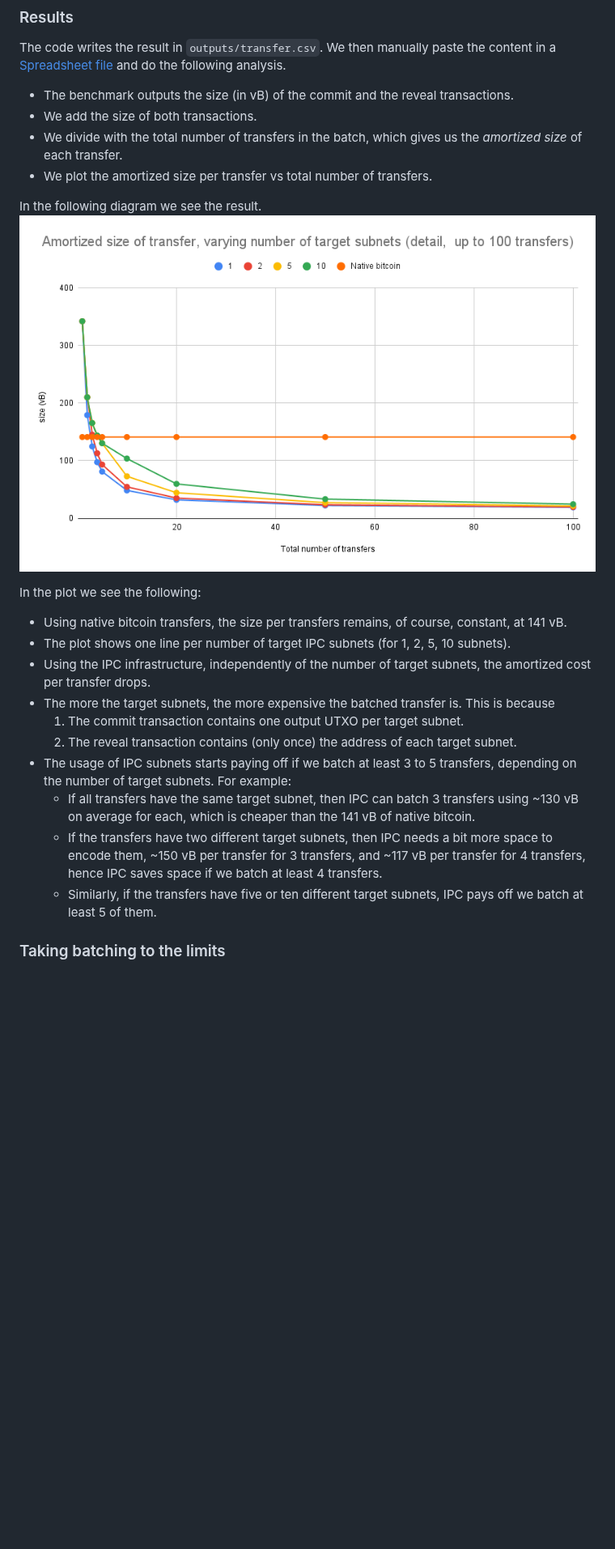
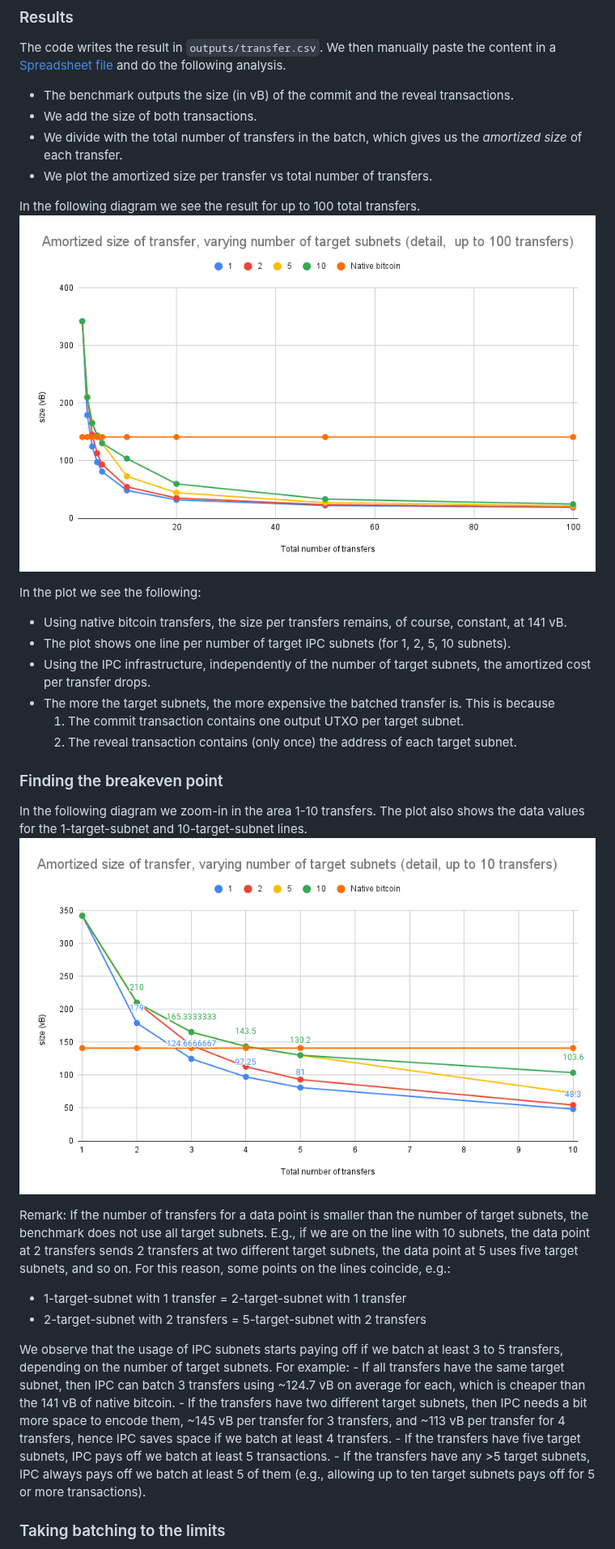
Before and after one commit to bitcoinscalinglabs/bitcoin-ipc, a Markdown page: docs/specs/benchmarking.md, the part around one of its changes. Shown at 81% size. GitHub-like rendering; pictures changed too: docs/bench-plots/transfer-size-detail-10.png (added); blank space fills up the shorter version.

```diff
--- a/docs/specs/benchmarking.md
+++ b/docs/specs/benchmarking.md
@@ -28,8 +28,8 @@ The code writes the result in `outputs/transfer.csv`. We then manually paste the
 - We divide with the total number of transfers in the batch, which gives us the *amortized size* of each transfer.
 - We plot the amortized size per transfer vs total number of transfers.
 
-In the following diagram we see the result.
-![Transfer virtual size](../bench-plots/transfer-size-detail.png)
+In the following diagram we see the result for up to 100 total transfers.
+![Transfer virtual size](../bench-plots/transfer-size-detail-100.png)
 
 In the plot we see the following:
 - Using native bitcoin transfers, the size per transfers remains, of course, constant, at 141 vB.
@@ -38,9 +38,21 @@ In the plot we see the following:
 - The more the target subnets, the more expensive the batched transfer is. This is because
     1. The commit transaction contains one output UTXO per target subnet.
     2. The reveal transaction contains (only once) the address of each target subnet.
-- The usage of IPC subnets starts paying off if we batch at least 3 to 5 transfers, depending on the number of target subnets. For example:
-    - If all transfers have the same target subnet, then IPC can batch 3 transfers using ~130 vB on average for each, which is cheaper than the 141 vB of native bitcoin.
-    - If the transfers have two different target subnets, then IPC needs a bit more space to encode them, ~150 vB per transfer for 3 transfers, and ~117 vB per transfer for 4 transfers, hence IPC saves space if we batch at least 4 transfers.
-    - Similarly, if the transfers have five or ten different target subnets, IPC pays off we batch at least 5 of them.
+
+### Finding the breakeven point
+In the following diagram we zoom-in in the area 1-10 transfers.
+The plot also shows the data values for the 1-target-subnet and 10-target-subnet lines.
+![Transfer virtual size](../bench-plots/transfer-size-detail-10.png)
+
+Remark: If the number of transfers for a data point is smaller than the number of target subnets, the benchmark does not use all target subnets.
+E.g., if we are on the line with 10 subnets, the data point at 2 transfers sends 2 transfers at two different target subnets, the data point at 5 uses five target subnets, and so on. For this reason, some points on the lines coincide, e.g.:
+- 1-target-subnet with 1 transfer = 2-target-subnet with 1 transfer
+- 2-target-subnet with 2 transfers = 5-target-subnet with 2 transfers
+
+We observe that the usage of IPC subnets starts paying off if we batch at least 3 to 5 transfers, depending on the number of target subnets. For example:
+    - If all transfers have the same target subnet, then IPC can batch 3 transfers using ~124.7 vB on average for each, which is cheaper than the 141 vB of native bitcoin.
+    - If the transfers have two different target subnets, then IPC needs a bit more space to encode them, ~145 vB per transfer for 3 transfers, and ~113 vB per transfer for 4 transfers, hence IPC saves space if we batch at least 4 transfers.
+    - If the transfers have five target subnets, IPC pays off we batch at least 5 transactions.
+    - If the transfers have any >5 target subnets, IPC always pays off we batch at least 5 of them (e.g., allowing up to ten target subnets pays off for 5 or more transactions).
 
 ### Taking batching to the limits
```
Also changed, not shown: other parts of docs/specs/benchmarking.md (+5 -5 lines), docs/bench-plots/transfer-size-all-log.png, docs/bench-plots/transfer-size-detail-100.png (renamed from docs/bench-plots/transfer-size-detail.png).
